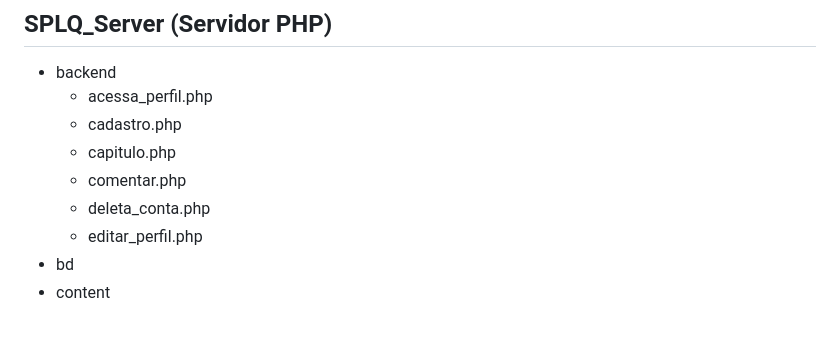
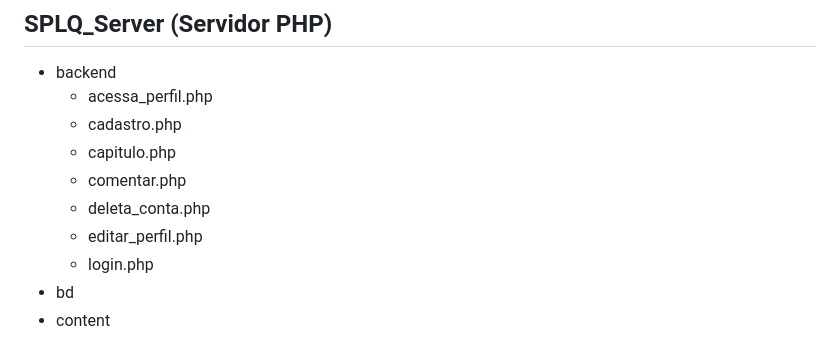
Before and after one commit to RechargeCG/projeto-mobile-2025.2, a Markdown page: README.md, the part around the change. GitHub-like rendering.

```diff
--- a/README.md
+++ b/README.md
@@ -29,6 +29,7 @@ Repositório do projeto Sistema para Publicação e Leitura de Quadrinhos, desen
   * comentar.php
   * deleta_conta.php
   * editar_perfil.php
+  * login.php
 * bd
 * content
 
```
